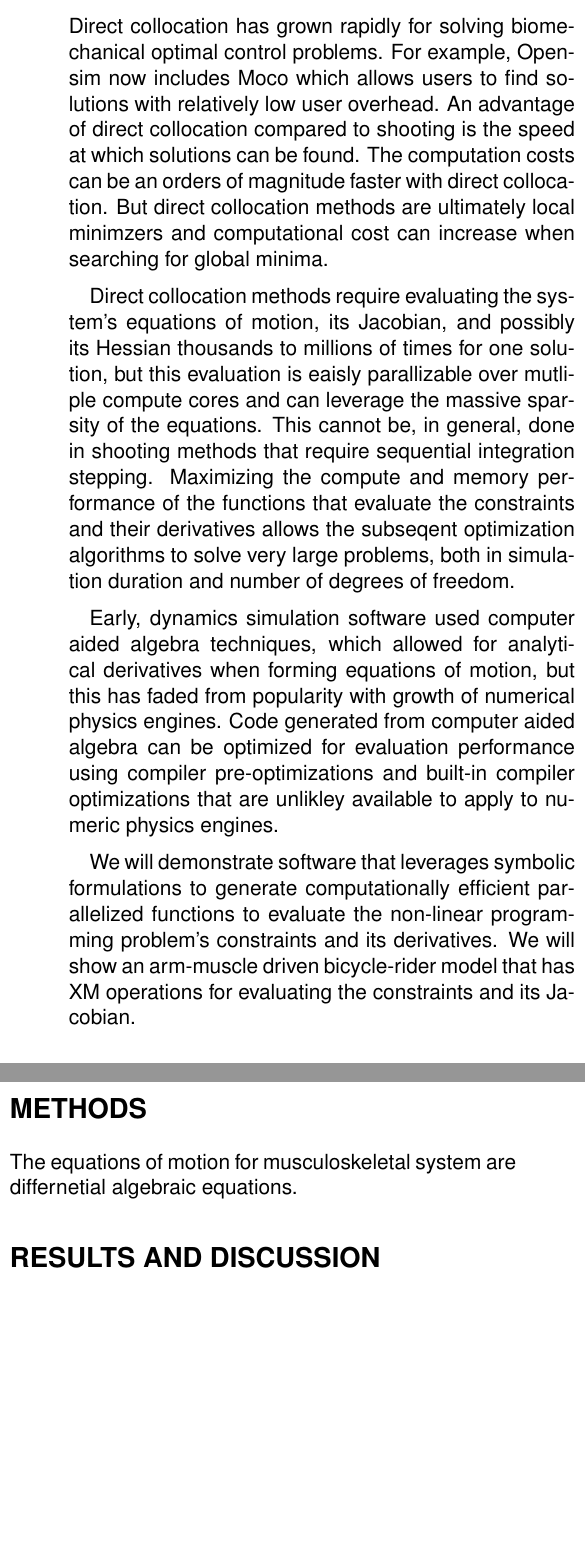
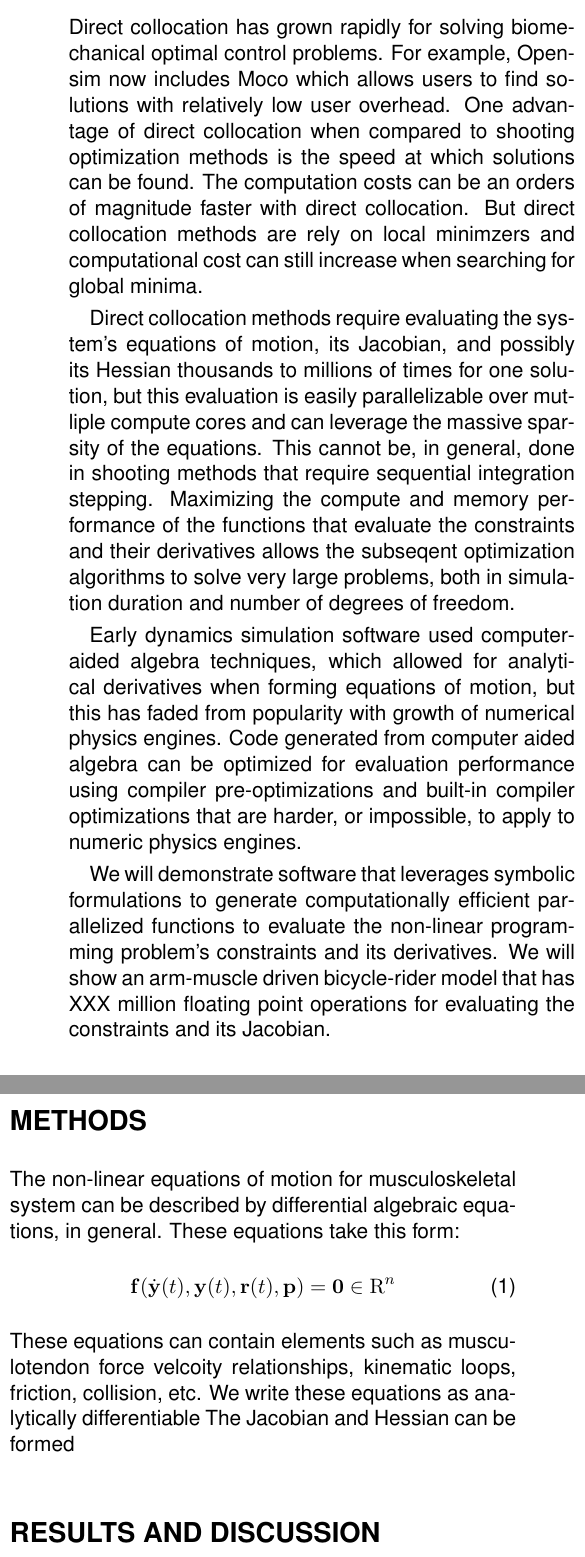
Before and after one commit to mechmotum/ISBTGCS2025, a LaTeX document (main.tex): two parts of the columns of the page before the commit and two parts of the columns of page 1 of 2 after it, joined at a grey line, cut so that both start at the same text, the shorter picture padded with empty space. Compiled offline with pdfLaTeX.

Commit message:
Added some more methods and Sam as co-author.

```diff
--- a/main.tex
+++ b/main.tex
@@ -1,12 +1,13 @@
 \documentclass[11pt,twocolumn]{article}
 
 \usepackage[margin=0.5in]{geometry}
+\usepackage{amsmath}
 \usepackage{helvet}
 \renewcommand{\familydefault}{\sfdefault}
 
 \title{Fast Symbolic Methods for Muscle-Driven\\Optimal Control and Parameter
 Identification}
-\author{Jason K. Moore}
+\author{Jason K. Moore \and Samuel G. Brockie}
 \date{\today}
 
 \begin{document}
@@ -15,39 +16,52 @@ Identification}
 %
 Direct collocation has grown rapidly for solving biomechanical optimal control
 problems. For example, Opensim now includes Moco which allows users to find
-solutions with relatively low user overhead. An advantage of direct collocation
-compared to shooting is the speed at which solutions can be found.  The
-computation costs can be an orders of magnitude faster with direct collocation.
-But direct collocation methods are ultimately local minimzers and computational
-cost can increase when searching for global minima.
+solutions with relatively low user overhead. One advantage of direct
+collocation when compared to shooting optimization methods is the speed at
+which solutions can be found. The computation costs can be an orders of
+magnitude faster with direct collocation. But direct collocation methods are
+rely on local minimzers and computational cost can still increase when
+searching for global minima.
 
 Direct collocation methods require evaluating the system's equations of motion,
 its Jacobian, and possibly its Hessian thousands to millions of times for one
-solution, but this evaluation is eaisly parallizable over mutliple compute
+solution, but this evaluation is easily parallelizable over mutliple compute
 cores and can leverage the massive sparsity of the equations. This cannot be,
 in general, done in shooting methods that require sequential integration
 stepping. Maximizing the compute and memory performance of the functions that
-evaluate the constraints and their derivatives allows the subseqent optimization
-algorithms to solve very large problems, both in simulation duration and number
-of degrees of freedom.
+evaluate the constraints and their derivatives allows the subseqent
+optimization algorithms to solve very large problems, both in simulation
+duration and number of degrees of freedom.
 
-Early, dynamics simulation software used computer aided algebra techniques,
+Early dynamics simulation software used computer-aided algebra techniques,
 which allowed for analytical derivatives when forming equations of motion, but
 this has faded from popularity with growth of numerical physics engines. Code
 generated from computer aided algebra can be optimized for evaluation
 performance using compiler pre-optimizations and built-in compiler
-optimizations that are unlikley available to apply to numeric physics engines.
+optimizations that are harder, or impossible, to apply to numeric physics
+engines.
 
 We will demonstrate software that leverages symbolic formulations to generate
 computationally efficient parallelized functions to evaluate the non-linear
 programming problem's constraints and its derivatives. We will show an
-arm-muscle driven bicycle-rider model that has XM operations for evaluating the
-constraints and its Jacobian.
+arm-muscle driven bicycle-rider model that has XXX million floating point
+operations for evaluating the constraints and its Jacobian.
 
 \section*{METHODS}
 %
-The equations of motion for musculoskeletal system are differnetial algebraic
-equations.
+The non-linear equations of motion for musculoskeletal system can be described
+by differential algebraic equations, in general. These equations take this
+form:
+%
+\begin{align}
+  \mathbf{f}(\dot{\mathbf{y}}(t), \mathbf{y}(t), \mathbf{r}(t), \mathbf{p}) =
+  \mathbf{0} \in \mathrm{R}^n
+\end{align}
+%
+These equations can contain elements such as musculotendon force velcoity
+relationships, kinematic loops, friction, collision, etc. We write these
+equations as analytically differentiable The Jacobian and
+Hessian can be formed
 
 \section*{RESULTS AND DISCUSSION}
 %
```
